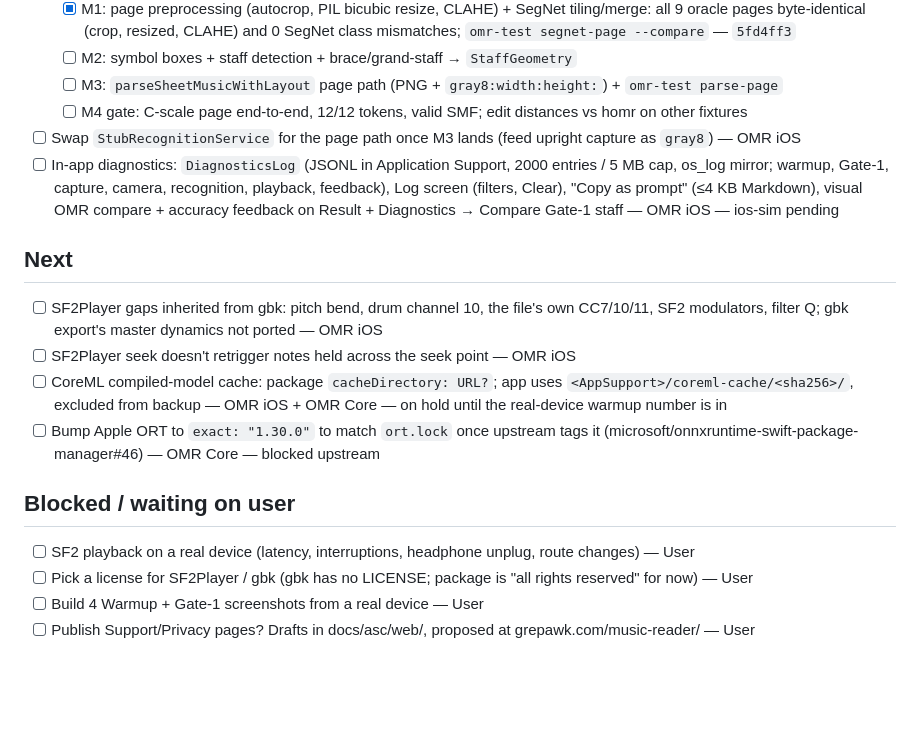
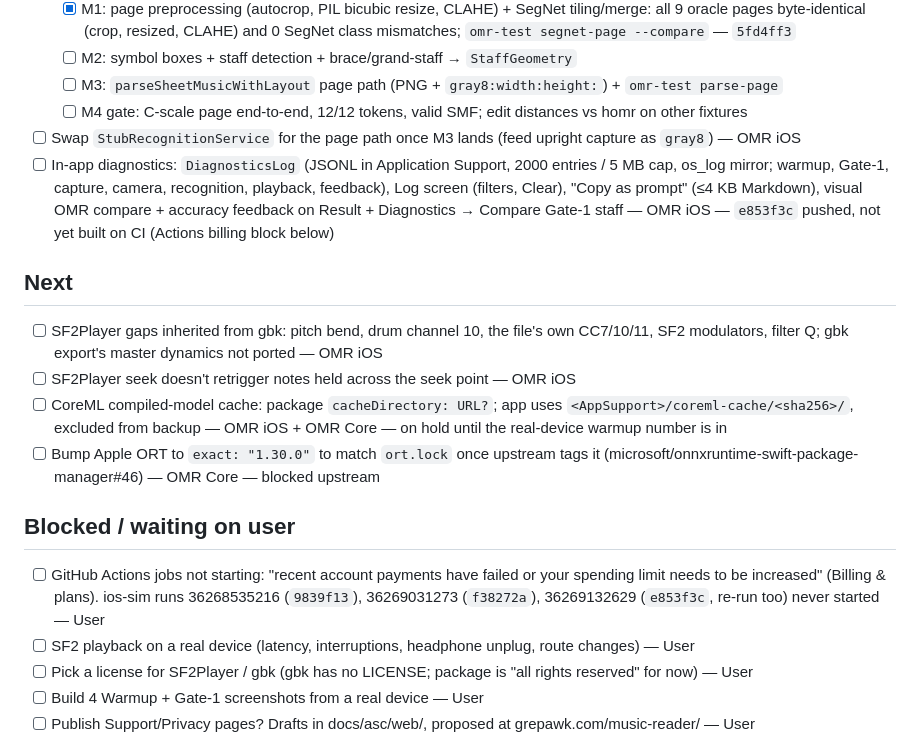
Before and after one commit to yishengjiang99/omr-sheet-cam, a Markdown page: TODO.md, the part around the change. GitHub-like rendering; blank space fills up the shorter version.

Commit message:
todo: ios-sim blocked by Actions billing; diagnostics/compare untested on CI [skip ci]

```diff
--- a/TODO.md
+++ b/TODO.md
@@ -18,7 +18,7 @@ Shared task list: whoever pushes to `main` updates it in the same commit as the
   - [ ] M3: `parseSheetMusicWithLayout` page path (PNG + `gray8:width:height:`) + `omr-test parse-page`
   - [ ] M4 gate: C-scale page end-to-end, 12/12 tokens, valid SMF; edit distances vs homr on other fixtures
 - [ ] Swap `StubRecognitionService` for the page path once M3 lands (feed upright capture as `gray8`) — OMR iOS
-- [ ] In-app diagnostics: `DiagnosticsLog` (JSONL in Application Support, 2000 entries / 5 MB cap, os_log mirror; warmup, Gate-1, capture, camera, recognition, playback, feedback), Log screen (filters, Clear), "Copy as prompt" (≤4 KB Markdown), visual OMR compare + accuracy feedback on Result + Diagnostics → Compare Gate-1 staff — OMR iOS — ios-sim pending
+- [ ] In-app diagnostics: `DiagnosticsLog` (JSONL in Application Support, 2000 entries / 5 MB cap, os_log mirror; warmup, Gate-1, capture, camera, recognition, playback, feedback), Log screen (filters, Clear), "Copy as prompt" (≤4 KB Markdown), visual OMR compare + accuracy feedback on Result + Diagnostics → Compare Gate-1 staff — OMR iOS — `e853f3c` pushed, not yet built on CI (Actions billing block below)
 
 ## Next
 - [ ] SF2Player gaps inherited from gbk: pitch bend, drum channel 10, the file's own CC7/10/11, SF2 modulators, filter Q; gbk export's master dynamics not ported — OMR iOS
@@ -27,6 +27,7 @@ Shared task list: whoever pushes to `main` updates it in the same commit as the
 - [ ] Bump Apple ORT to `exact: "1.30.0"` to match `ort.lock` once upstream tags it (microsoft/onnxruntime-swift-package-manager#46) — OMR Core — blocked upstream
 
 ## Blocked / waiting on user
+- [ ] GitHub Actions jobs not starting: "recent account payments have failed or your spending limit needs to be increased" (Billing & plans). ios-sim runs 36268535216 (`9839f13`), 36269031273 (`f38272a`), 36269132629 (`e853f3c`, re-run too) never started — User
 - [ ] SF2 playback on a real device (latency, interruptions, headphone unplug, route changes) — User
 - [ ] Pick a license for SF2Player / gbk (gbk has no LICENSE; package is "all rights reserved" for now) — User
 - [ ] Build 4 Warmup + Gate-1 screenshots from a real device — User
```
